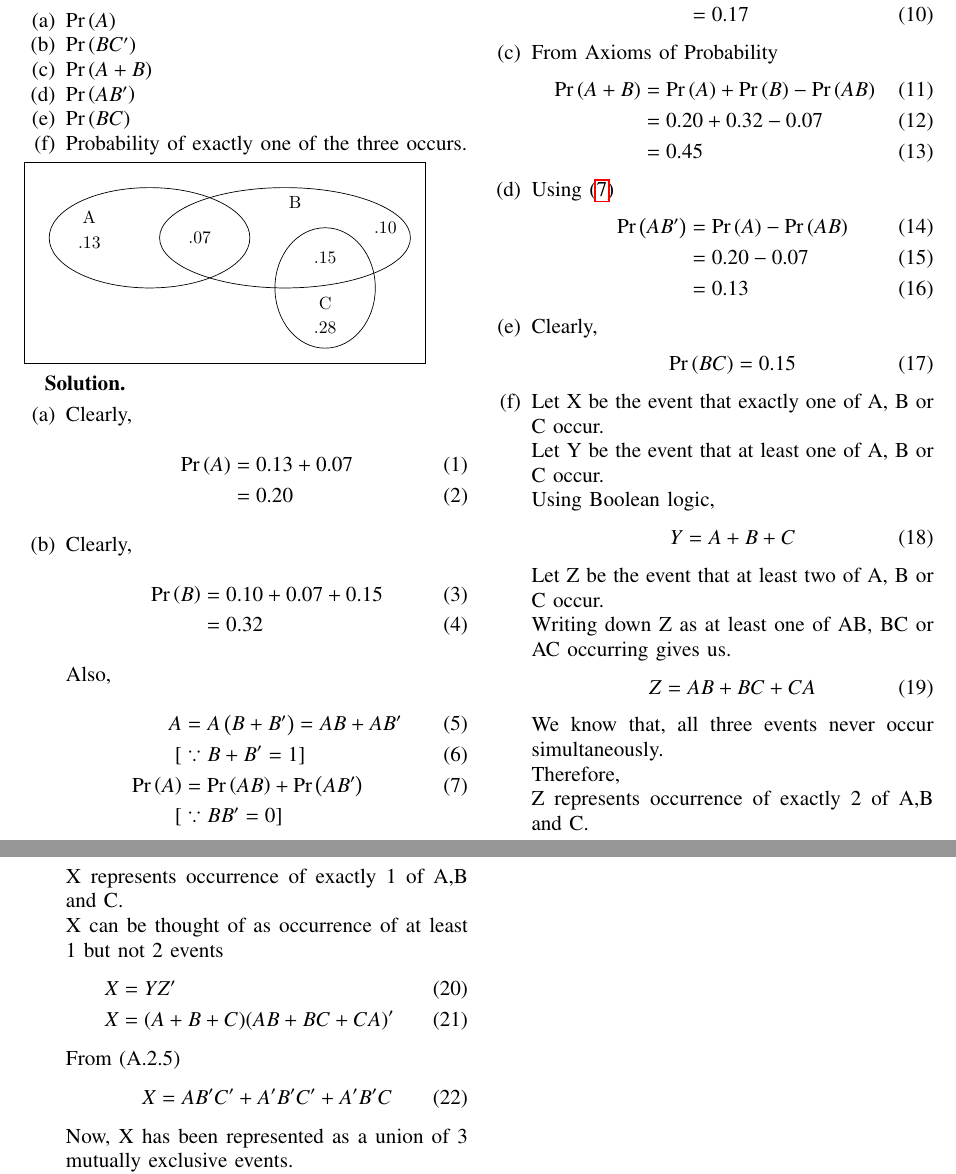
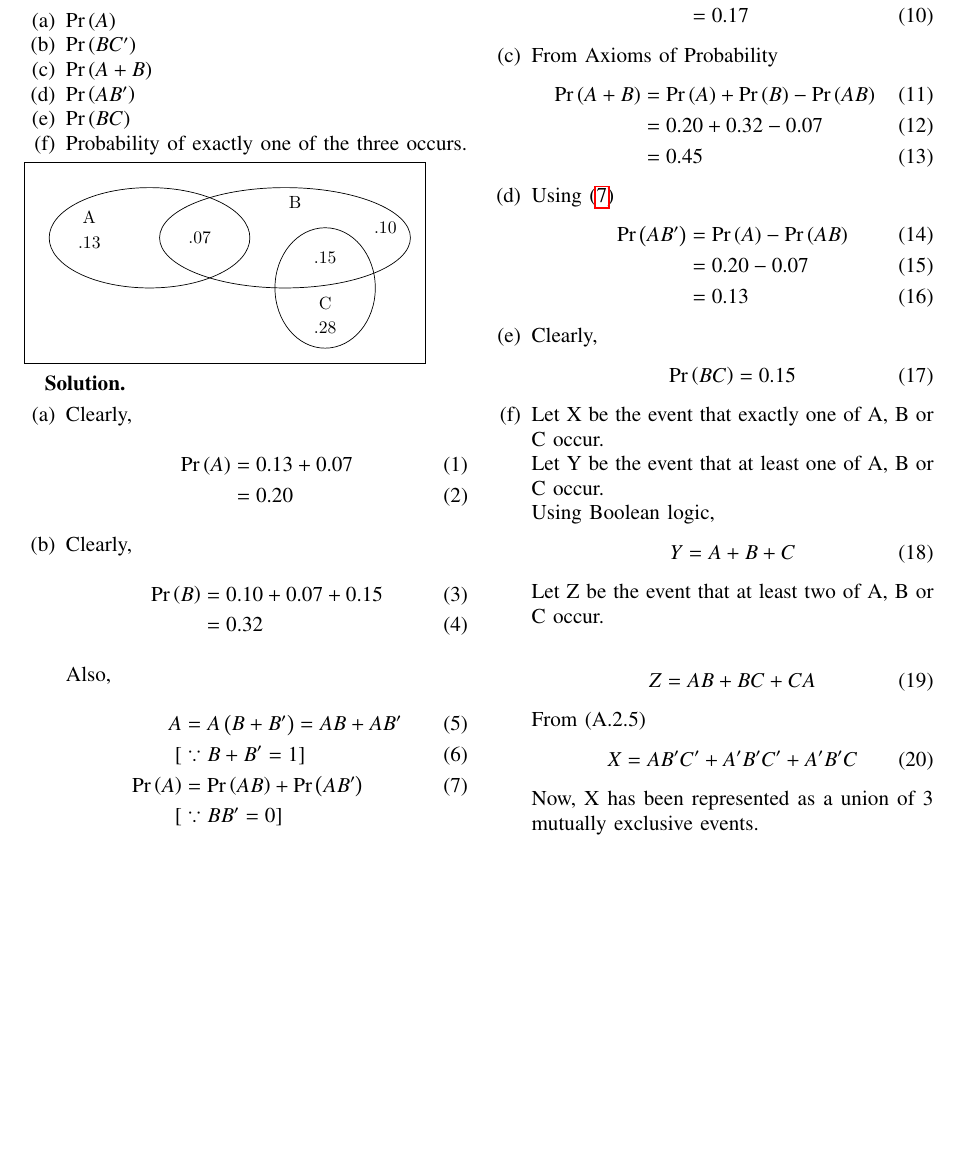
Before and after one commit to Ad-Aayush/AI1110, a LaTeX problem sheet (Assignment_2/main.tex): two parts of pages 1 and 2 of 2 before the commit and part of page 1 of 2 after it, the two joined at a grey line, cut so that both start at the same text, the shorter picture padded with empty space. Compiled offline with pdfLaTeX.

Commit message:
Appendix

```diff
--- a/Assignment_2/main.tex
+++ b/Assignment_2/main.tex
@@ -208,7 +208,7 @@ The accompanying Venn diagram shows three events, A, B, and C, and also the prob
 Probability of exactly one
 of the three occurs.
 \end{enumerate}
-\includegraphics[scale=1]{Figures/new-figure0}
+\includegraphics[scale=1]{figs/new-figure0}
 
 
 \textbf{Solution.}
@@ -270,22 +270,8 @@ Using Boolean logic,
 \end{align}
 Let Z be the event that at least two of A, B or C occur.
 
-Writing down Z as at least one of AB, BC or AC occurring gives us.
 \begin{align}
     Z=AB+BC+CA
-\end{align}
-We know that, all three events never occur simultaneously.
-
-Therefore,
-
-Z represents occurrence of exactly 2 of A,B and C.
-
-X represents occurrence of exactly 1 of A,B and C.
-
-X can be thought of as occurrence of at least 1 but not 2 events
-\begin{align}
-    X&=YZ^\prime\\
-    X&=(A+B+C)(AB+BC+CA)^\prime
 \end{align}
 From (A.2.5)
 \begin{align}
```
Also changed, not shown: Assignment_2/figs/new-figure0.eps (renamed from Assignment_2/Figures/new-figure0.eps), Assignment_2/main.pdf, 3 other files.
